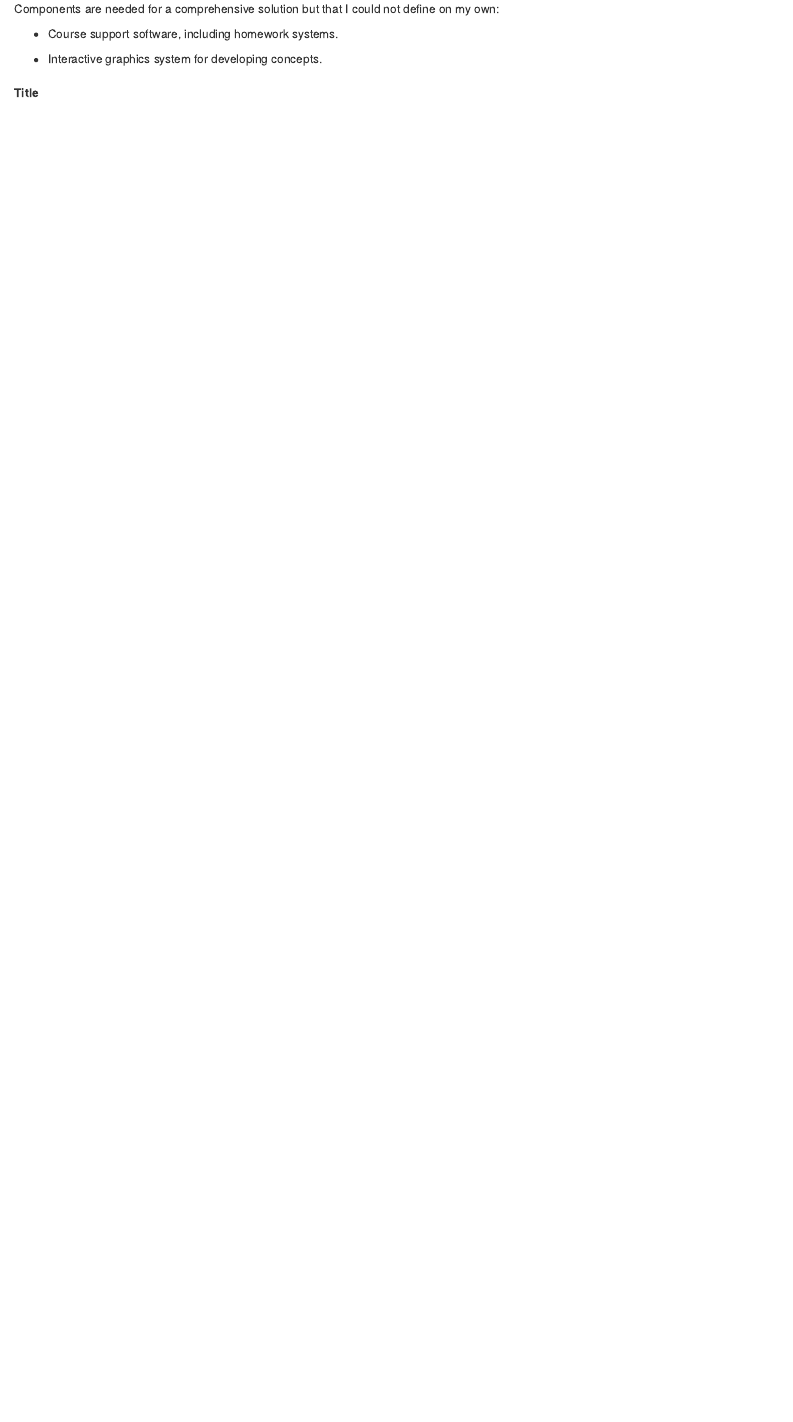
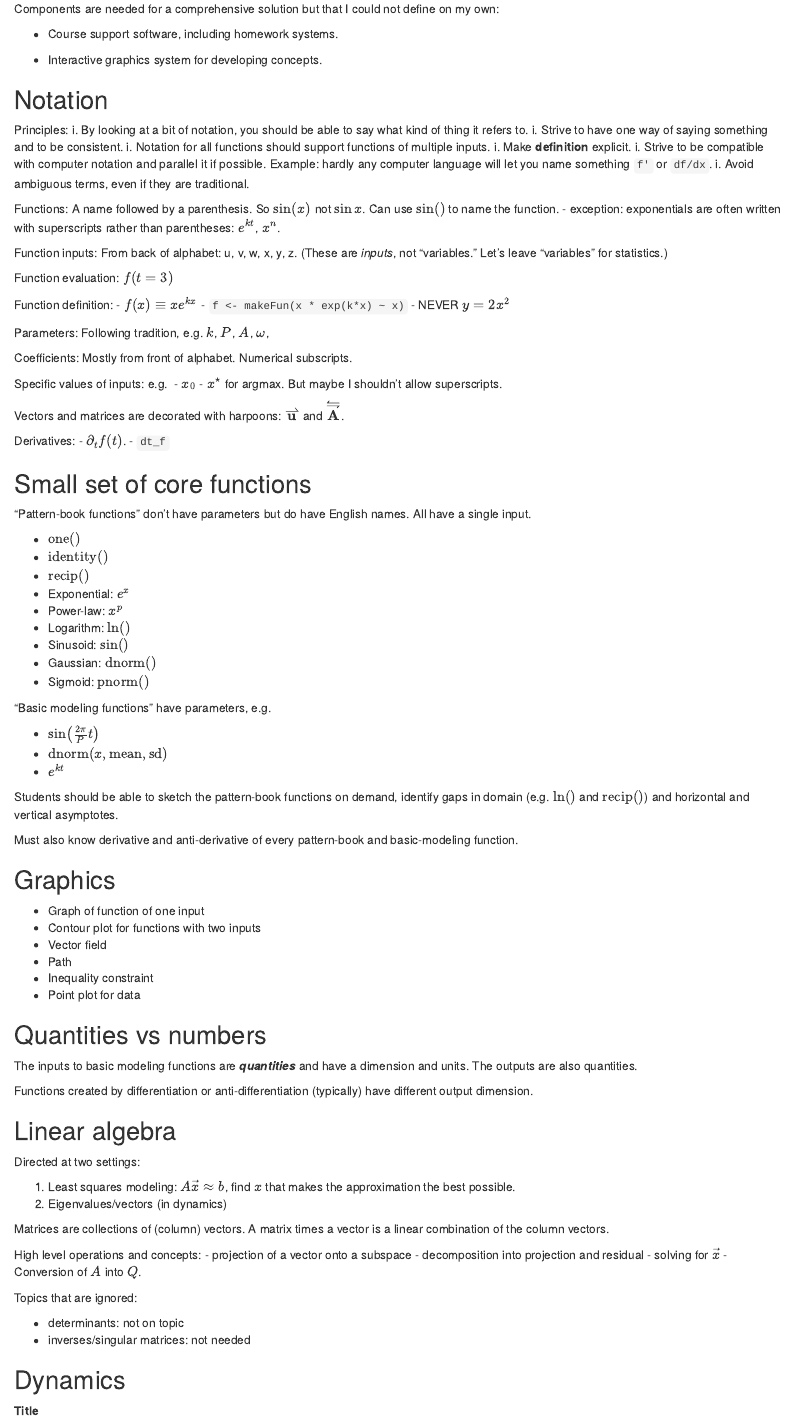
Before and after one commit to dtkaplan/Zcalc-instructor-notes, an R Markdown document (_Outreach/2022-02-11-USNA/2022-02-11-USNA.Rmd): the page in a window 1100 px wide, from 2100 px down before the commit and from 2150 px down after it, so that both start at the same text. Rendered offline with R 4.5, knitr and Pandoc, with nearby package versions.

Commit message:
Working on USNA talk.

```diff
--- a/_Outreach/2022-02-11-USNA/2022-02-11-USNA.Rmd
+++ b/_Outreach/2022-02-11-USNA/2022-02-11-USNA.Rmd
@@ -124,13 +126,104 @@ Components are needed for a comprehensive solution but that I could not define o
 
 - Interactive graphics system for developing concepts.
 
+## Notation
+
+Principles:
+i. By looking at a bit of notation, you should be able to say what kind of thing it refers to.
+i. Strive to have one way of saying something and to be consistent.
+i. Notation for all functions should support functions of multiple inputs.
+i. Make **definition** explicit.
+i. Strive to be compatible with computer notation and parallel it if possible. Example: hardly any computer language will let you name something `f'` or `df/dx`.
+i. Avoid ambiguous terms, even if they are traditional.
+
+Functions: A name followed by a parenthesis. So $\sin(x)$ not $\sin x$. Can use $\sin()$ to name the function.
+    - exception: exponentials are often written with superscripts rather than parentheses: $e^{kt}$, $x^n$.
+
+Function inputs: From back of alphabet: u, v, w, x, y, z.  (These are *inputs*, not "variables." Let's leave "variables" for statistics.)
+
+Function evaluation: $f(t=3)$
+
+Function definition:
+    - $f(x) \equiv x e^{kx}$
+    - `f <- makeFun(x * exp(k*x) ~ x)`
+    - NEVER $y = 2 x^2$
+
+Parameters: Following tradition, e.g. $k$, $P$, $A$, $\omega$,
+
+Coefficients: Mostly from front of alphabet. Numerical subscripts.
+
+Specific values of inputs: e.g.
+    - $x_0$
+    - $x^\star$ for argmax. But maybe I shouldn't allow superscripts.
+
+Vectors and matrices are decorated with harpoons: $\stackrel{\rightharpoonup}{\mathbf u}$ and $\stackrel{\leftrightharpoons}{\mathbf A}$.
+
+Derivatives:
+  - $\partial_t f(t)$.
+  - `dt_f`
+
+## Small set of core functions
+
+"Pattern-book functions" don't have parameters but do have English names. All have a single input.
+
+- $\text{one}()$
+- $\text{identity}()$
+- $\text{recip}()$
+- Exponential: $e^x$
+- Power-law: $x^p$
+- Logarithm: $\ln()$
+- Sinusoid: $\sin()$
+- Gaussian: $\text{dnorm}()$
+- Sigmoid: $\text{pnorm}()$
+
+"Basic modeling functions" have parameters, e.g.
+
+- $\sin\left(\frac{2\pi}{P} t\right)$
+- $\text{dnorm}(x, \text{mean}, \text{sd})$
+- $e^{kt}$
+
+Students should be able to sketch the pattern-book functions on demand, identify gaps in domain (e.g. $\ln()$ and $\text{recip}()$) and horizontal and vertical asymptotes.
+
+Must also know derivative and anti-derivative of every pattern-book and basic-modeling function.
+
+## Graphics
+
+- Graph of function of one input
+- Contour plot for functions with two inputs
+- Vector field
+- Path
+- Inequality constraint
+- Point plot for data
+
+## Quantities vs numbers
+
+The inputs to basic modeling functions are ***quantities*** and have a dimension and units. The outputs are also quantities.
+
+Functions created by differentiation or anti-differentiation (typically) have different output dimension.
+
+## Linear algebra
+
+Directed at two settings:
+
+1. Least squares modeling: $A \vec{x} \approx b$, find $x$ that makes the approximation the best possible.
+2. Eigenvalues/vectors (in dynamics)
+
+Matrices are collections of (column) vectors. A matrix times a vector is a linear combination of the column vectors.
+
+High level operations and concepts:
+- projection of a vector onto a subspace
+- decomposition into projection and residual
+- solving for $\vec{x}$
+- Conversion of $A$ into $Q$.
+
+Topics that are ignored:
+
+- determinants: not on topic
+- inverses/singular matrices: not needed
+
+## Dynamics
 
 
-
-
-
-
-##
 
 
 **Title**
```
Also changed, not shown: _Outreach/2022-02-11-USNA/2022-02-11-USNA.Rmd (4 more changed lines).
